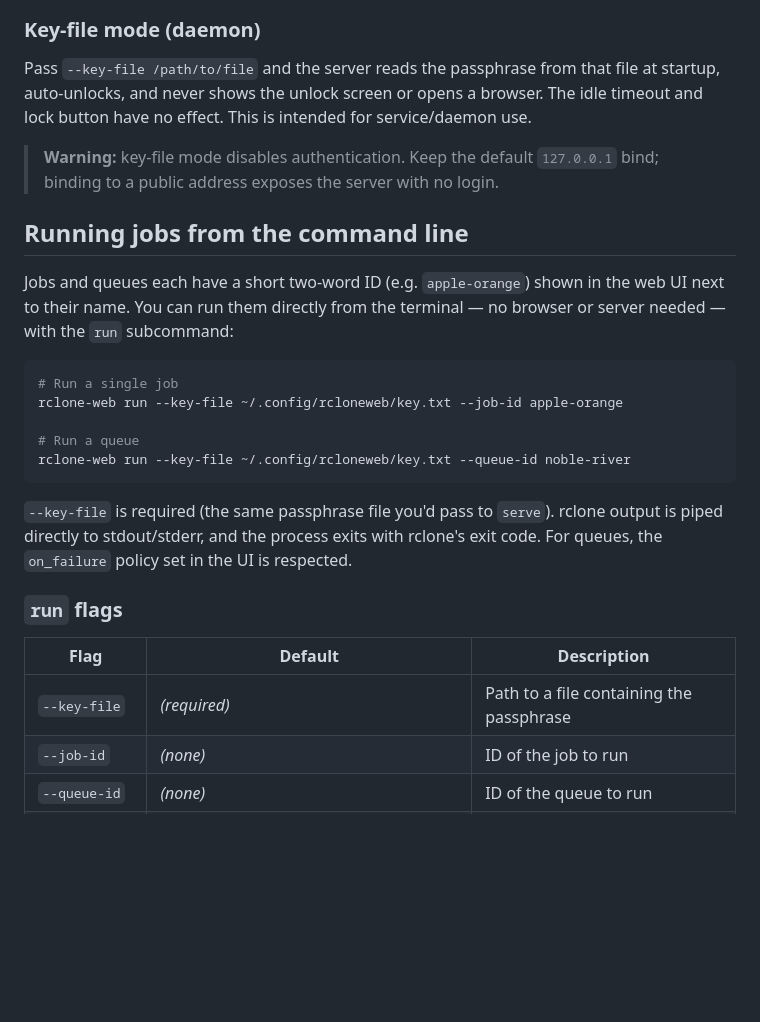
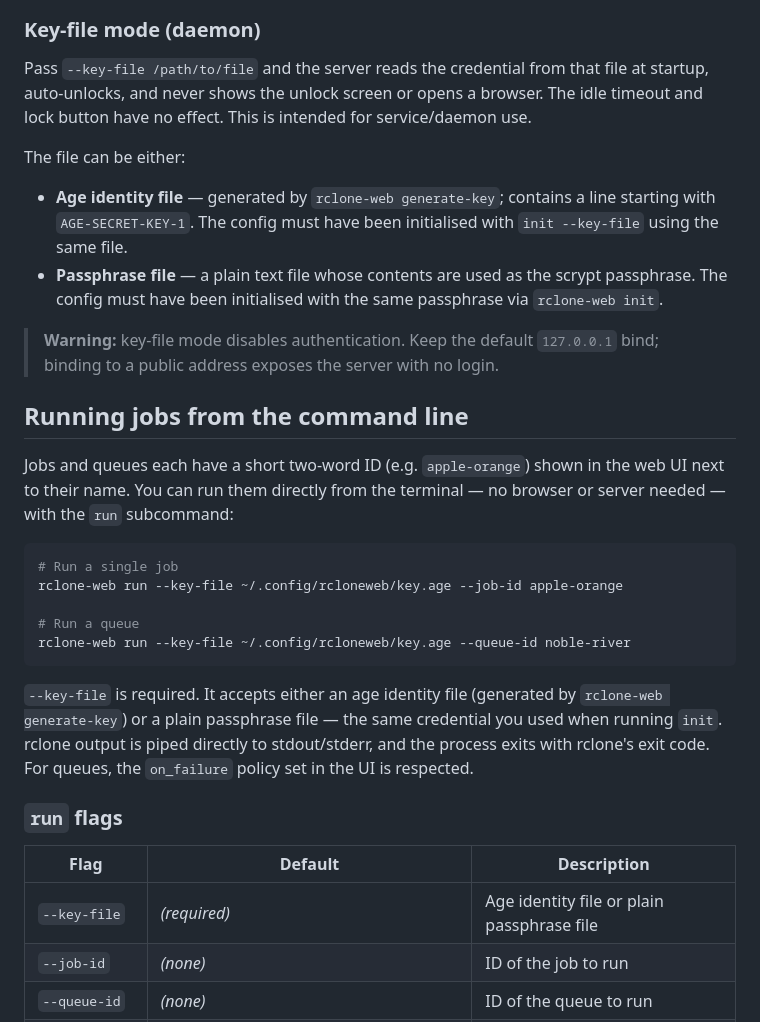
Before and after one commit to yetanotherchris/rclone-web, a Markdown page: README.md, the part around one of its changes. Rendered like a GitHub page; blank space fills up the shorter version.

````diff
--- a/README.md
+++ b/README.md
@@ -70,10 +125,19 @@ button in the UI to lock immediately.
 
 ### Key-file mode (daemon)
 
-Pass `--key-file /path/to/file` and the server reads the passphrase from that file
+Pass `--key-file /path/to/file` and the server reads the credential from that file
 at startup, auto-unlocks, and never shows the unlock screen or opens a browser. The
 idle timeout and lock button have no effect. This is intended for service/daemon
 use.
+
+The file can be either:
+
+- **Age identity file** — generated by `rclone-web generate-key`; contains a line
+  starting with `AGE-SECRET-KEY-1`. The config must have been initialised with
+  `init --key-file` using the same file.
+- **Passphrase file** — a plain text file whose contents are used as the scrypt
+  passphrase. The config must have been initialised with the same passphrase via
+  `rclone-web init`.
 
 > **Warning:** key-file mode disables authentication. Keep the default
 > `127.0.0.1` bind; binding to a public address exposes the server with no login.
@@ -86,21 +150,23 @@ or server needed — with the `run` subcommand:
 
 ```bash
 # Run a single job
-rclone-web run --key-file ~/.config/rcloneweb/key.txt --job-id apple-orange
+rclone-web run --key-file ~/.config/rcloneweb/key.age --job-id apple-orange
 
 # Run a queue
-rclone-web run --key-file ~/.config/rcloneweb/key.txt --queue-id noble-river
+rclone-web run --key-file ~/.config/rcloneweb/key.age --queue-id noble-river
 ```
 
-`--key-file` is required (the same passphrase file you'd pass to `serve`).
-rclone output is piped directly to stdout/stderr, and the process exits with
-rclone's exit code. For queues, the `on_failure` policy set in the UI is respected.
+`--key-file` is required. It accepts either an age identity file (generated by
+`rclone-web generate-key`) or a plain passphrase file — the same credential you
+used when running `init`. rclone output is piped directly to stdout/stderr, and the
+process exits with rclone's exit code. For queues, the `on_failure` policy set in
+the UI is respected.
 
 ### `run` flags
 
 | Flag | Default | Description |
 |------|---------|-------------|
-| `--key-file` | *(required)* | Path to a file containing the passphrase |
+| `--key-file` | *(required)* | Age identity file or plain passphrase file |
 | `--job-id` | *(none)* | ID of the job to run |
 | `--queue-id` | *(none)* | ID of the queue to run |
 | `--config` | `~/.config/rcloneweb/rcloneweb.yml.age` | Path to age-encrypted config |
````
Also changed, not shown: other parts of README.md (+58 -3 lines).
